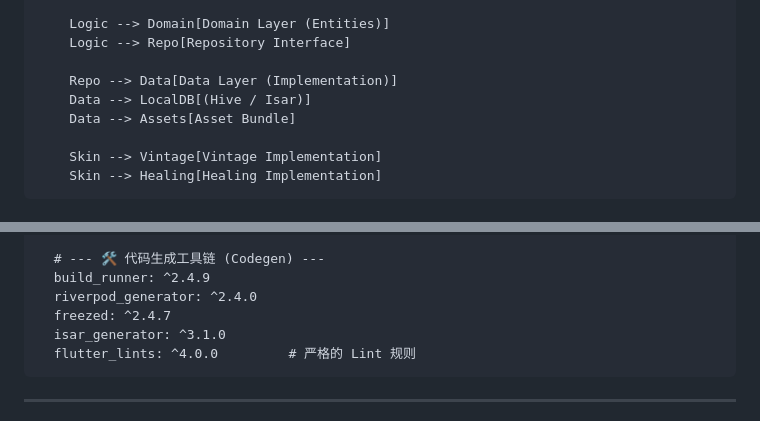
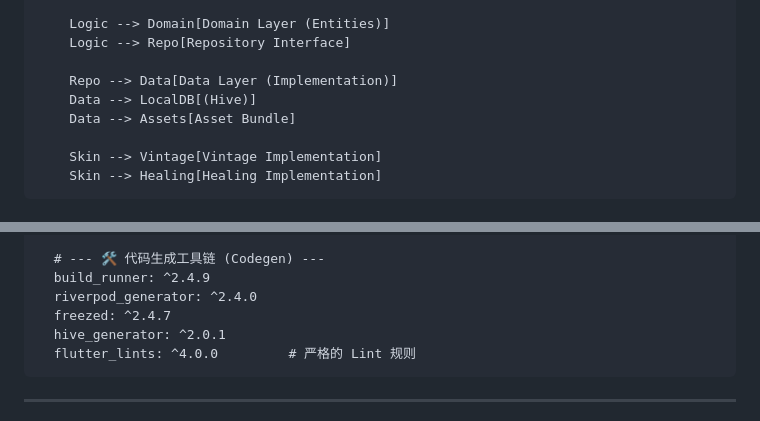
Before and after one commit to ljchengx/flip_moment, a Markdown page: docs/技术架构.md, 2 parts joined by grey strips. Rendered like a GitHub page.

````diff
--- a/docs/技术架构.md
+++ b/docs/技术架构.md
@@ -16,7 +16,7 @@ graph TD
     Logic --> Repo[Repository Interface]
 
     Repo --> Data[Data Layer (Implementation)]
-    Data --> LocalDB[(Hive / Isar)]
+    Data --> LocalDB[(Hive)]
     Data --> Assets[Asset Bundle]
 
     Skin --> Vintage[Vintage Implementation]
@@ -243,7 +223,7 @@ dev_dependencies:
   build_runner: ^2.4.9
   riverpod_generator: ^2.4.0
   freezed: ^2.4.7
-  isar_generator: ^3.1.0
+  hive_generator: ^2.0.1
   flutter_lints: ^4.0.0         # 严格的 Lint 规则
 ```
 
````
Also changed, not shown: other parts of docs/技术架构.md (+6 -26 lines).
